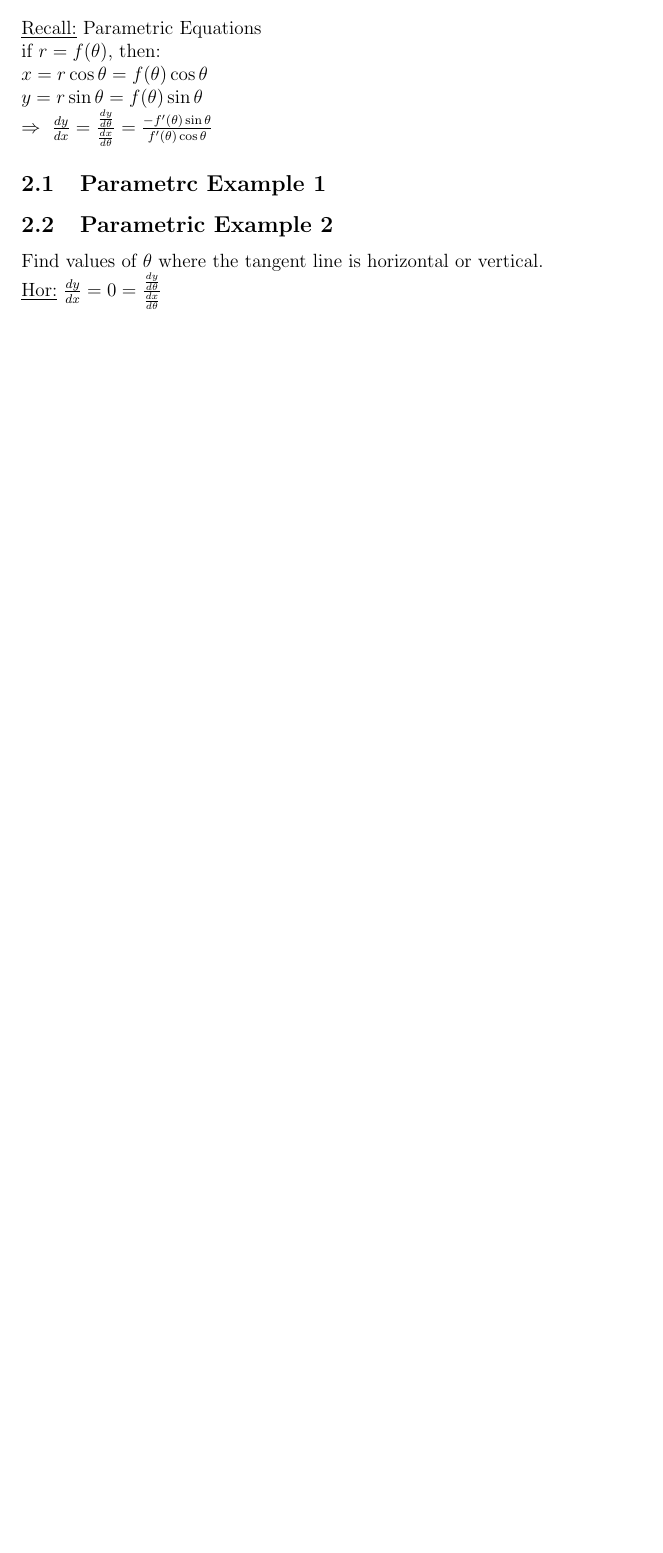
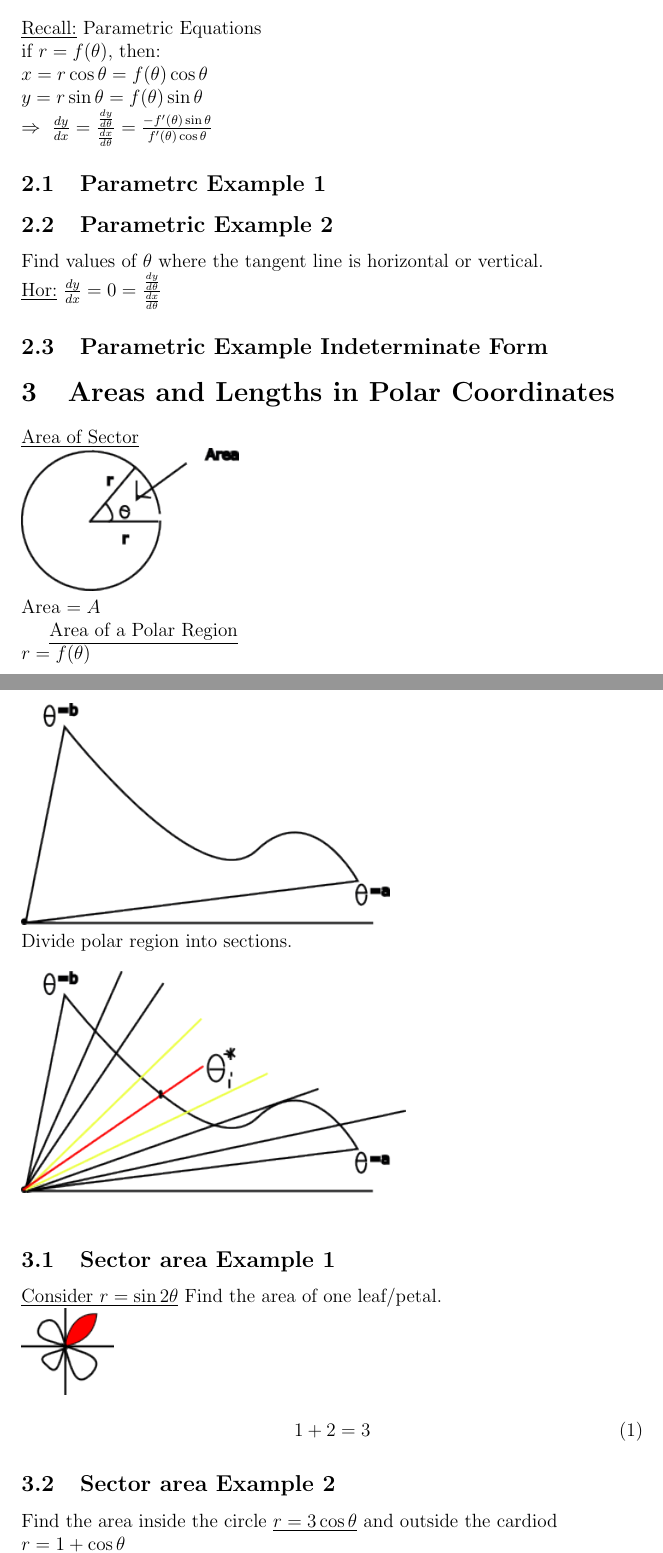
Before and after one commit to TrouserZipper/calculus-3-notes, a LaTeX CV (curves-in-polar-coordinates.tex): part of page 2 of 2 before the commit and two parts of pages 2 and 3 of 4 after it, the two joined at a grey line, cut so that both start at the same text, the shorter picture padded with empty space. Compiled offline with pdfLaTeX.

Commit message:
add area sector

```diff
--- a/curves-in-polar-coordinates.tex
+++ b/curves-in-polar-coordinates.tex
@@ -45,3 +45,28 @@ $\Rightarrow\ \frac{dy}{dx}=\frac{\frac{dy}{d\theta}}{\frac{dx}{d\theta}}= \frac
 Find  values of $\theta$ where the tangent line is horizontal or vertical.\\%
 \underline{Hor:} $\frac{dy}{dx}=0=\frac{\frac{dy}{d\theta}}{\frac{dx}{d\theta}}$
 
+
+\subsection{Parametric Example Indeterminate Form}
+\section{Areas and Lengths in Polar Coordinates}
+\underline{Area of Sector}\\%
+\includegraphics{areaofsector}\\%
+Area $= A$
+
+\underline{Area of a Polar Region}\\%
+$r=f(\theta)$\\%
+\includegraphics{areaofpolarregion}\\%
+\bigskip
+Divide polar region into sections.\\%
+\bigskip
+\includegraphics{areaofpolarregioncut}
+
+\subsection{Sector area Example 1}
+\underline{Consider $r=\sin2\theta$} Find the area of one leaf/petal.\\%
+\includegraphics{areaofpolarregionex1}
+\begin{align}
+	1+2=3
+\end{align}
+
+\subsection{Sector area Example 2}
+Find the area inside the circle \underline{$r=3\cos\theta$} and outside the cardiod\\\underline{$r=1+\cos\theta$} \\%
+Find intersection points\\%
```
Also changed, not shown: curves-in-polar-coordinates.pdf, images/areaofpolarregion.png (added), images/areaofpolarregioncut.png (added), images/areaofpolarregionex1.png (added), images/areaofsector.png (added), curves-in-polar-coordinates.tex (8 more changed lines).
